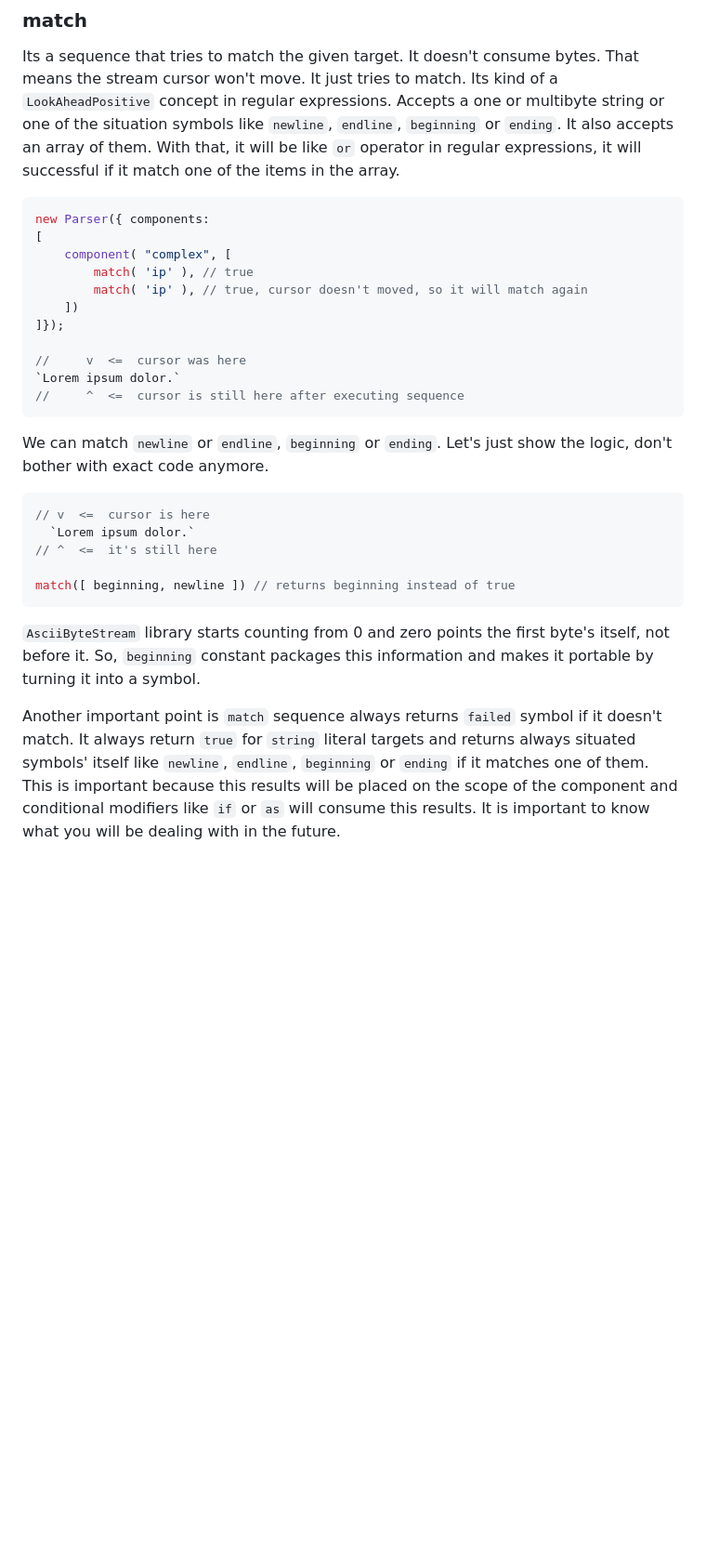
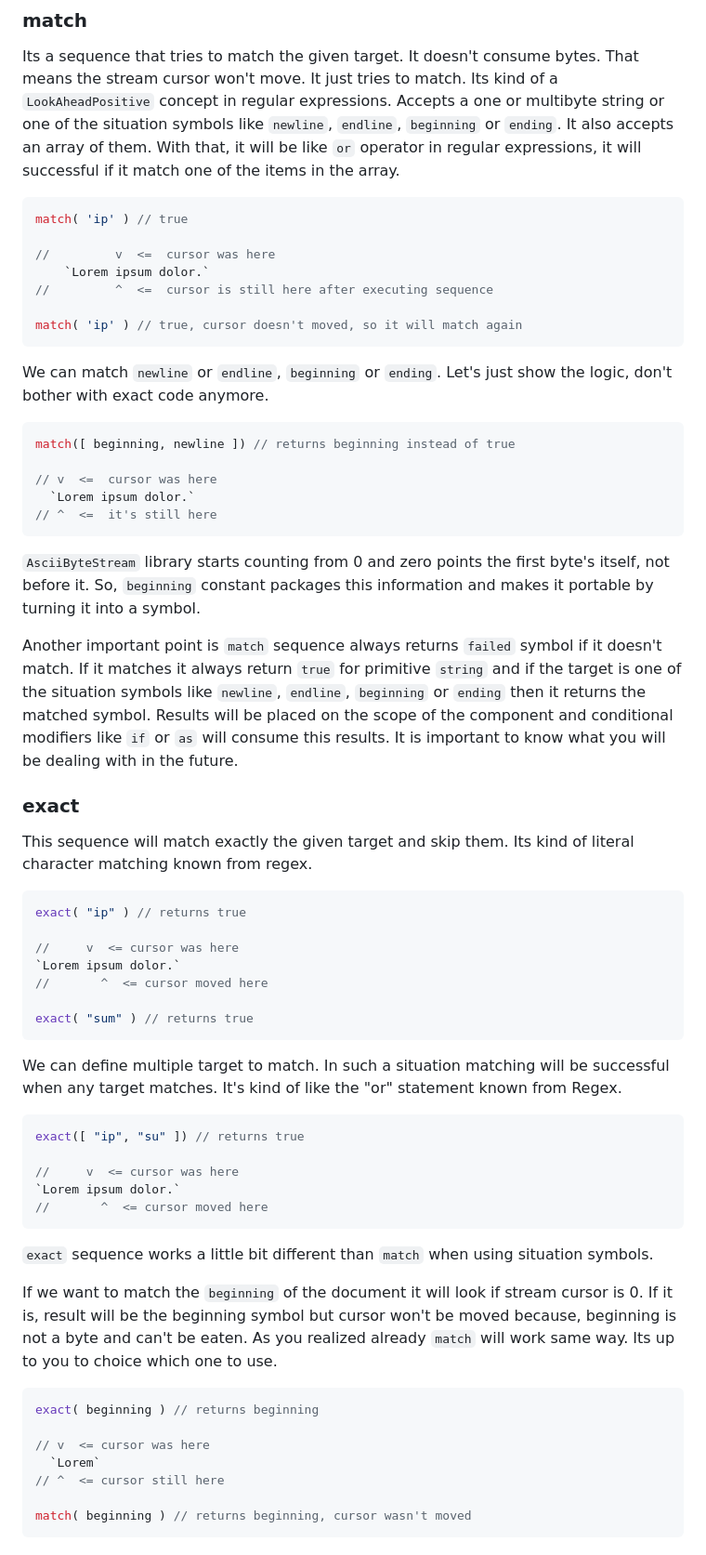
Before and after one commit to ismailceylan/ast-generator, a Markdown page: README.md, the part around the change. Shown at 93% size. GitHub-like rendering; blank space fills up the shorter version.

Commit message:
docs(readme): improvements

````diff
--- a/README.md
+++ b/README.md
@@ -85,32 +85,67 @@ There are many of them to handle different kinds of scenarios. Let's see them in
 Its a sequence that tries to match the given target. It doesn't consume bytes. That means the stream cursor won't move. It just tries to match. Its kind of a `LookAheadPositive` concept in regular expressions. Accepts a one or multibyte string or one of the situation symbols like `newline`, `endline`, `beginning` or `ending`. It also accepts an array of them. With that, it will be like `or` operator in regular expressions, it will successful if it match one of the items in the array.
 
 ```js
-new Parser({ components:
-[
-	component( "complex", [
-		match( 'ip' ), // true
-		match( 'ip' ), // true, cursor doesn't moved, so it will match again
-	])
-]});
+match( 'ip' ) // true
 
-//     v  <=  cursor was here
-`Lorem ipsum dolor.`
-//     ^  <=  cursor is still here after executing sequence
+//         v  <=  cursor was here
+	`Lorem ipsum dolor.`
+//         ^  <=  cursor is still here after executing sequence
+
+match( 'ip' ) // true, cursor doesn't moved, so it will match again
 ```
 
 We can match `newline` or `endline`, `beginning` or `ending`. Let's just show the logic, don't bother with exact code anymore.
 
 ```js
-// v  <=  cursor is here
+match([ beginning, newline ]) // returns beginning instead of true
+
+// v  <=  cursor was here
   `Lorem ipsum dolor.`
 // ^  <=  it's still here
-
-match([ beginning, newline ]) // returns beginning instead of true
 ```
 
 `AsciiByteStream` library starts counting from 0 and zero points the first byte's itself, not before it. So, `beginning` constant packages this information and makes it portable by turning it into a symbol.
 
-Another important point is `match` sequence always returns `failed` symbol if it doesn't match. It always return `true` for `string` literal targets and returns always situated symbols' itself like `newline`, `endline`, `beginning` or `ending` if it matches one of them. This is important because this results will be placed on the scope of the component and conditional modifiers like `if` or `as` will consume this results. It is important to know what you will be dealing with in the future.
+Another important point is `match` sequence always returns `failed` symbol if it doesn't match. If it matches it always return `true` for primitive `string` and if the target is one of the situation symbols like `newline`, `endline`, `beginning` or `ending` then it returns the matched symbol. Results will be placed on the scope of the component and conditional modifiers like `if` or `as` will consume this results. It is important to know what you will be dealing with in the future.
+
+### exact
+This sequence will match exactly the given target and skip them. Its kind of literal character matching known from regex.
+
+```js
+exact( "ip" ) // returns true
+
+//     v  <= cursor was here
+`Lorem ipsum dolor.`
+//       ^  <= cursor moved here
+
+exact( "sum" ) // returns true
+```
+
+We can define multiple target to match. In such a situation matching will be successful when any target matches. It's kind of like the "or" statement known from Regex.
+
+```js
+exact([ "ip", "su" ]) // returns true
+
+//     v  <= cursor was here
+`Lorem ipsum dolor.`
+//       ^  <= cursor moved here
+```
+
+`exact` sequence works a little bit different than `match` when using situation symbols.
+
+If we want to match the `beginning` of the document it will look if stream cursor is 0. If it is, result will be the beginning symbol but cursor won't be moved because, beginning is not a byte and can't be eaten. As you realized already `match` will work same way. Its up to you to choice which one to use.
+
+```js
+exact( beginning ) // returns beginning
+
+// v  <= cursor was here
+  `Lorem`
+// ^  <= cursor still here
+
+match( beginning ) // returns beginning, cursor wasn't moved
+```
+
+
 
 <!-- For example, `as` method will create a sub-ast node and put captured data by sequence into it and this sub node will be placed into component's ast node.
 
````
